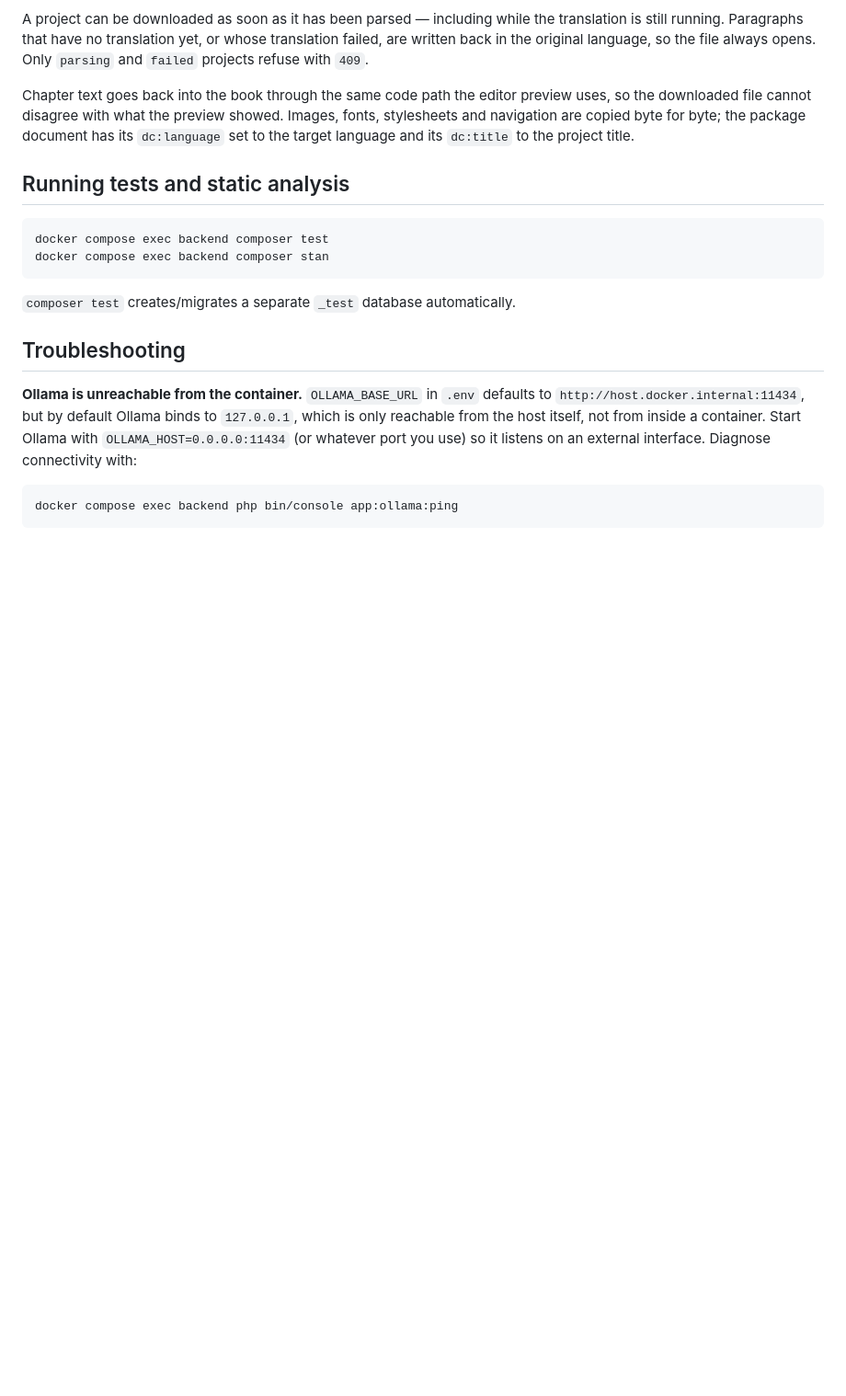
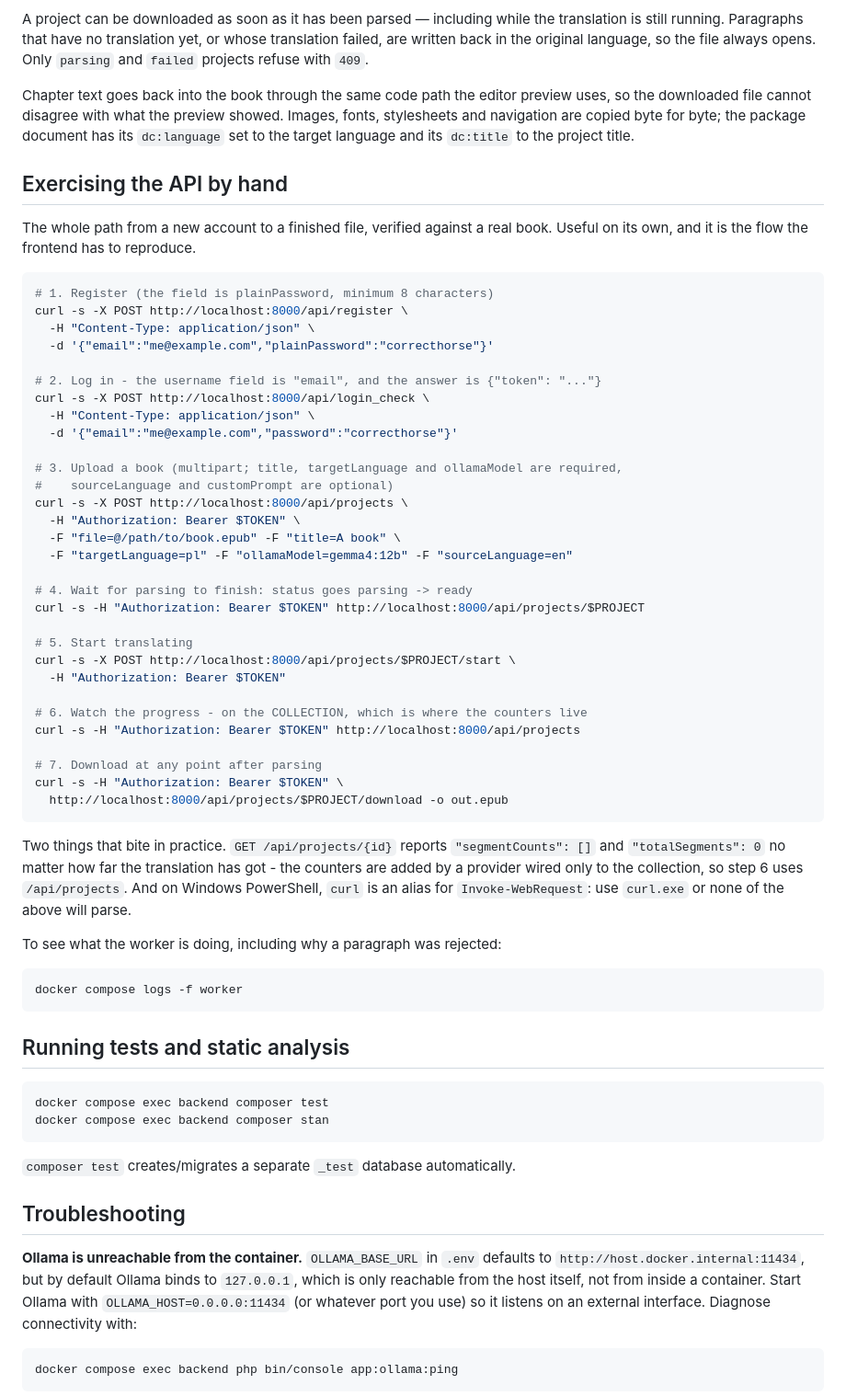
Before and after one commit to msnowak/epub_translator, a Markdown page: README.md, the part around the change. Shown at 92% size. GitHub-like rendering; blank space fills up the shorter version.

Commit message:
Write down the API flow stage 6 has to reproduce
The end-to-end curl path, verified by hand against a real book, plus the
authentication contract the frontend stands on: the login field name, the
one hour token, and the refresh cookie's path, which decides whether the
browser sends it at all.

Co-Authored-By: Claude Opus 5 <noreply@anthropic.com>

````diff
--- a/README.md
+++ b/README.md
@@ -62,6 +62,56 @@ showed. Images, fonts, stylesheets and navigation are copied byte for byte;
 the package document has its `dc:language` set to the target language and its
 `dc:title` to the project title.
 
+## Exercising the API by hand
+
+The whole path from a new account to a finished file, verified against a real
+book. Useful on its own, and it is the flow the frontend has to reproduce.
+
+```bash
+# 1. Register (the field is plainPassword, minimum 8 characters)
+curl -s -X POST http://localhost:8000/api/register \
+  -H "Content-Type: application/json" \
+  -d '{"email":"me@example.com","plainPassword":"correcthorse"}'
+
+# 2. Log in - the username field is "email", and the answer is {"token": "..."}
+curl -s -X POST http://localhost:8000/api/login_check \
+  -H "Content-Type: application/json" \
+  -d '{"email":"me@example.com","password":"correcthorse"}'
+
+# 3. Upload a book (multipart; title, targetLanguage and ollamaModel are required,
+#    sourceLanguage and customPrompt are optional)
+curl -s -X POST http://localhost:8000/api/projects \
+  -H "Authorization: Bearer $TOKEN" \
+  -F "file=@/path/to/book.epub" -F "title=A book" \
+  -F "targetLanguage=pl" -F "ollamaModel=gemma4:12b" -F "sourceLanguage=en"
+
+# 4. Wait for parsing to finish: status goes parsing -> ready
+curl -s -H "Authorization: Bearer $TOKEN" http://localhost:8000/api/projects/$PROJECT
+
+# 5. Start translating
+curl -s -X POST http://localhost:8000/api/projects/$PROJECT/start \
+  -H "Authorization: Bearer $TOKEN"
+
+# 6. Watch the progress - on the COLLECTION, which is where the counters live
+curl -s -H "Authorization: Bearer $TOKEN" http://localhost:8000/api/projects
+
+# 7. Download at any point after parsing
+curl -s -H "Authorization: Bearer $TOKEN" \
+  http://localhost:8000/api/projects/$PROJECT/download -o out.epub
+```
+
+Two things that bite in practice. `GET /api/projects/{id}` reports
+`"segmentCounts": []` and `"totalSegments": 0` no matter how far the translation
+has got - the counters are added by a provider wired only to the collection, so
+step 6 uses `/api/projects`. And on Windows PowerShell, `curl` is an alias for
+`Invoke-WebRequest`: use `curl.exe` or none of the above will parse.
+
+To see what the worker is doing, including why a paragraph was rejected:
+
+```bash
+docker compose logs -f worker
+```
+
 ## Running tests and static analysis
 
 ```bash
````
